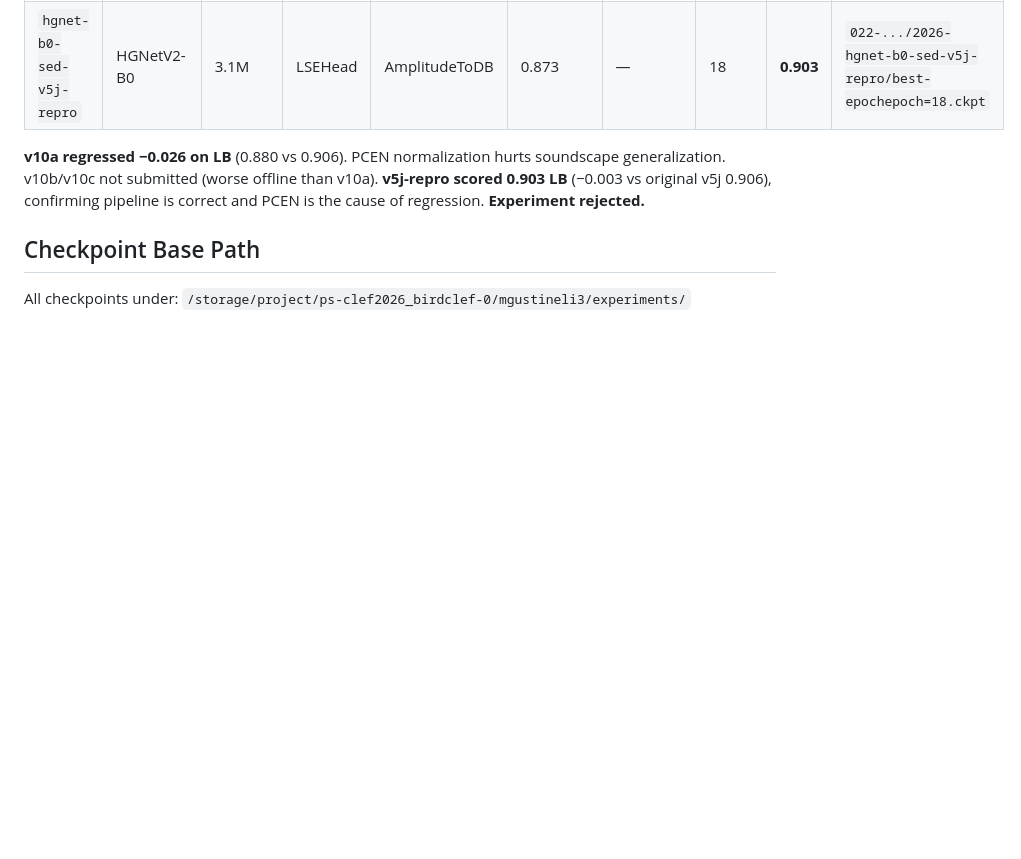
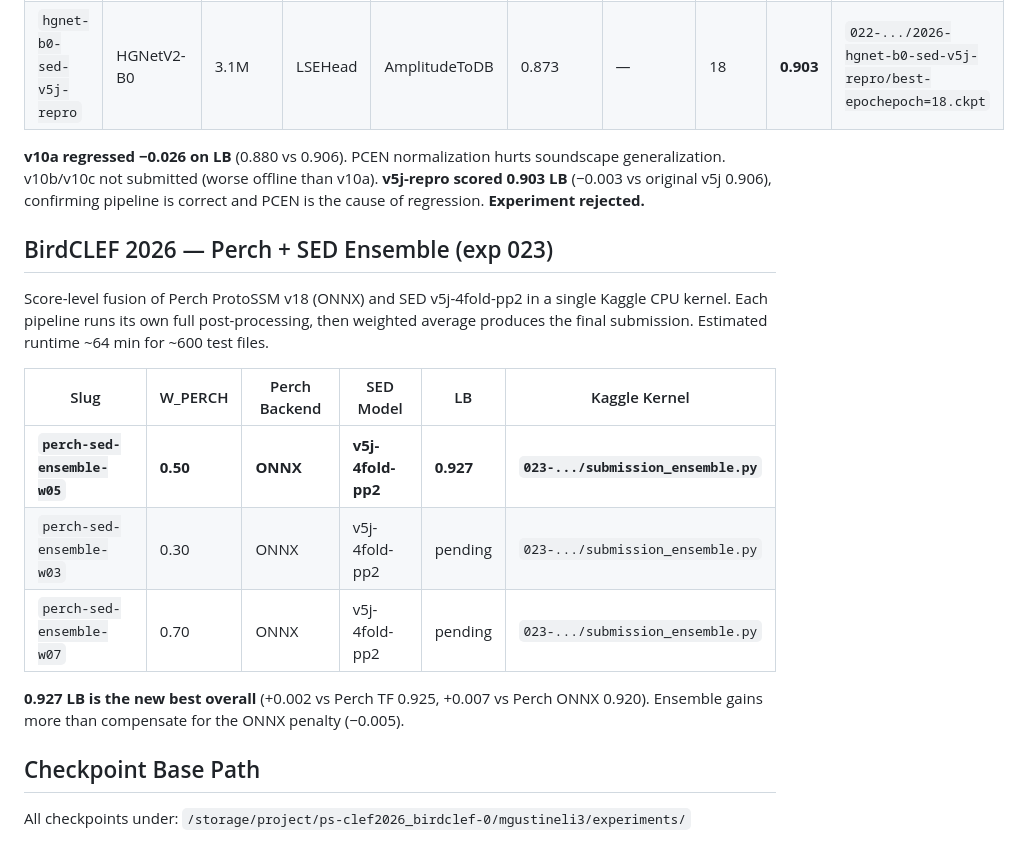
Before and after one commit to dsgt-arc/birdclef-2026, a Markdown page: user/murilo/MODEL-RUNS.md, the part around the change. Rendered like a GitHub page; blank space fills up the shorter version.

Commit message:
Record exp 023 Phase A result: 0.927 LB (new best overall)
Perch ONNX + SED v5j-4fold-pp2 ensemble (w=0.5) scores 0.927,
beating the best individual model (Perch TF 0.925) by +0.002
despite using the weaker ONNX backend (0.920).

```diff
--- a/user/murilo/MODEL-RUNS.md
+++ b/user/murilo/MODEL-RUNS.md
@@ -487,6 +487,21 @@ generalization. v10b/v10c not submitted (worse offline than v10a). **v5j-repro s
 0.903 LB** (−0.003 vs original v5j 0.906), confirming pipeline is correct and PCEN
 is the cause of regression. **Experiment rejected.**
 
+## BirdCLEF 2026 — Perch + SED Ensemble (exp 023)
+
+Score-level fusion of Perch ProtoSSM v18 (ONNX) and SED v5j-4fold-pp2 in a single
+Kaggle CPU kernel. Each pipeline runs its own full post-processing, then weighted
+average produces the final submission. Estimated runtime ~64 min for ~600 test files.
+
+| Slug | W_PERCH | Perch Backend | SED Model | LB | Kaggle Kernel |
+|------|---------|--------------|-----------|-----|---------------|
+| **`perch-sed-ensemble-w05`** | **0.50** | **ONNX** | **v5j-4fold-pp2** | **0.927** | **`023-.../submission_ensemble.py`** |
+| `perch-sed-ensemble-w03` | 0.30 | ONNX | v5j-4fold-pp2 | pending | `023-.../submission_ensemble.py` |
+| `perch-sed-ensemble-w07` | 0.70 | ONNX | v5j-4fold-pp2 | pending | `023-.../submission_ensemble.py` |
+
+**0.927 LB is the new best overall** (+0.002 vs Perch TF 0.925, +0.007 vs Perch ONNX 0.920).
+Ensemble gains more than compensate for the ONNX penalty (−0.005).
+
 ## Checkpoint Base Path
 
 All checkpoints under: `/storage/project/ps-clef2026_birdclef-0/mgustineli3/experiments/`
```
Also changed, not shown: 2 other files.
